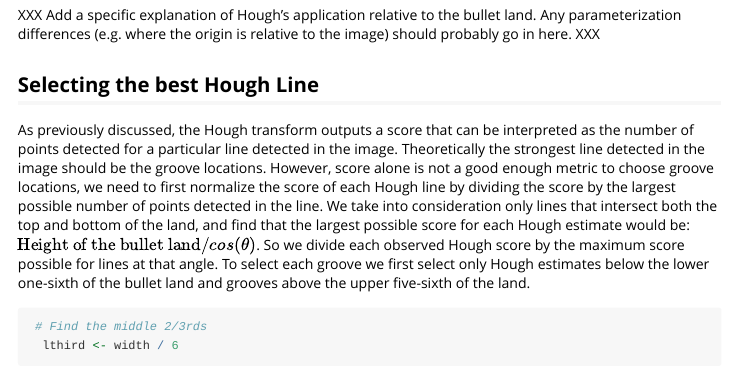
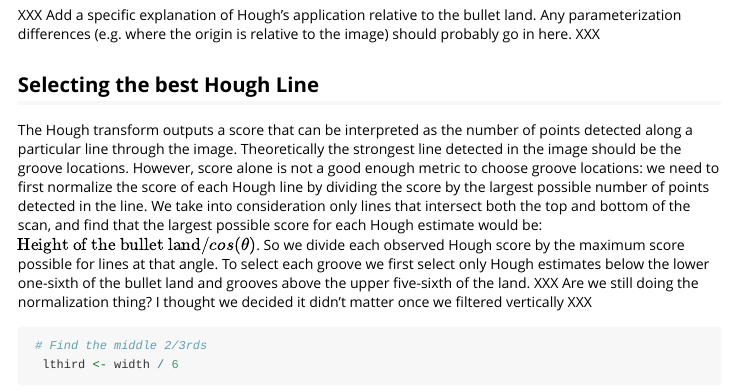
Before and after one commit to heike/grooveFinder, an R Markdown document (vignettes/get_grooves_hough_vignette.Rmd): the page in a window 1100 px wide, from 5820 px down. Rendered offline with R 4.5, knitr and Pandoc, with nearby package versions; some code elsewhere in the file could not run offline; long lines of code are wrapped.

Commit message:
Comments/questions on normalization

````diff
--- a/vignettes/get_grooves_hough_vignette.Rmd
+++ b/vignettes/get_grooves_hough_vignette.Rmd
@@ -359,7 +359,7 @@ XXX Add a specific explanation of Hough's application relative to the bullet lan
 
 ## Selecting the best Hough Line
 
-As previously discussed, the Hough transform outputs a score that can be interpreted as the number of points detected for a particular line detected in the image. Theoretically the strongest line detected in the image should be the groove locations. However, score alone is not a good enough metric to choose groove locations, we need to first normalize the score of each Hough line by dividing the score by the largest possible number of points detected in the line. We take into consideration only lines that intersect both the top and bottom of the land, and find that the largest possible score for each Hough estimate would be: $\text{Height of the bullet land}/cos(\theta)$. So we divide each observed Hough score by the maximum score possible for lines at that angle. To select each groove we first select only Hough estimates below the lower one-sixth of the bullet land and grooves above the upper five-sixth of the land.
+The Hough transform outputs a score that can be interpreted as the number of points detected along a particular line through the image. Theoretically the strongest line detected in the image should be the groove locations. However, score alone is not a good enough metric to choose groove locations: we need to first normalize the score of each Hough line by dividing the score by the largest possible number of points detected in the line. We take into consideration only lines that intersect both the top and bottom of the scan, and find that the largest possible score for each Hough estimate would be: $\text{Height of the bullet land}/cos(\theta)$. So we divide each observed Hough score by the maximum score possible for lines at that angle. To select each groove we first select only Hough estimates below the lower one-sixth of the bullet land and grooves above the upper five-sixth of the land. XXX Are we still doing the normalization thing? I thought we decided it didn't matter once we filtered vertically XXX
 
 ```{r}
  # Find the middle 2/3rds
````
